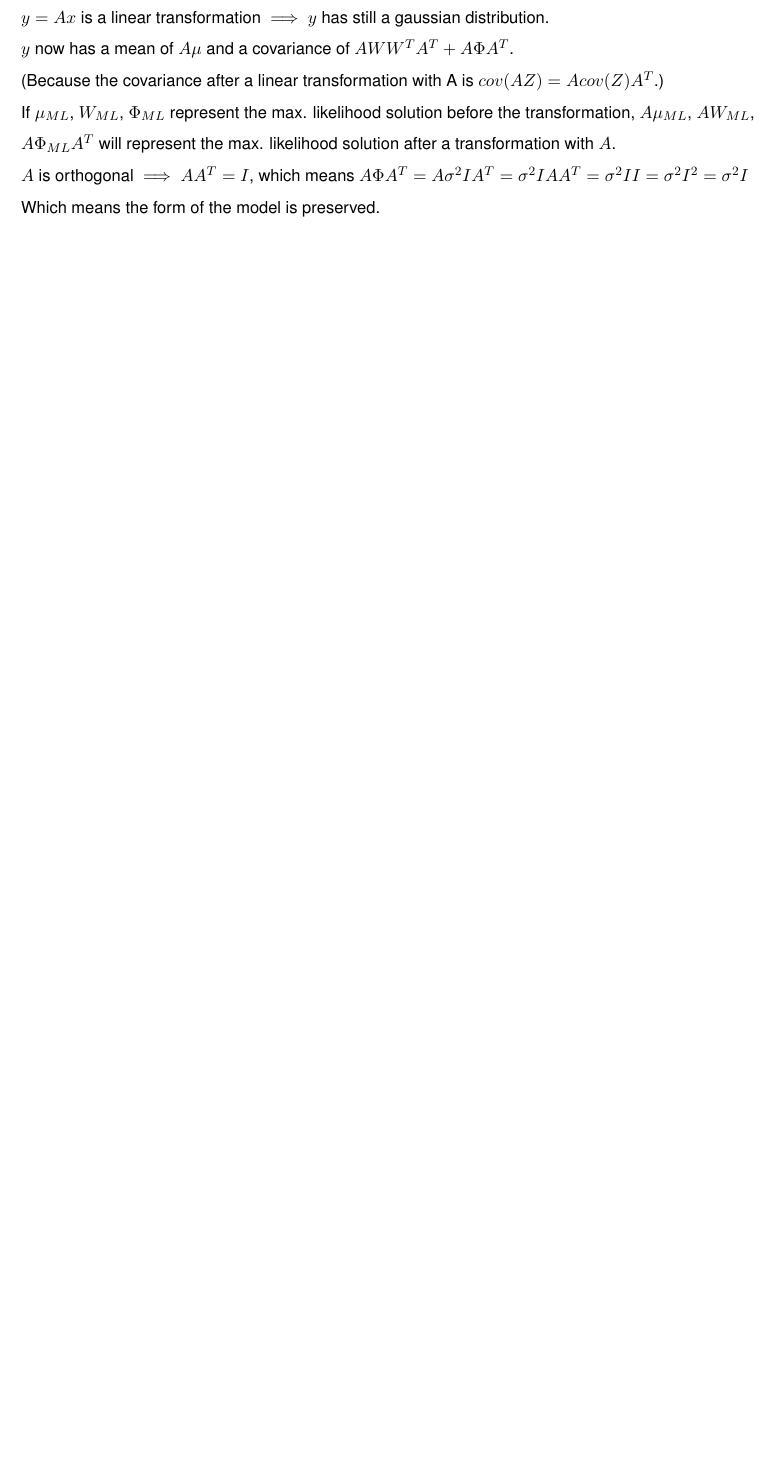
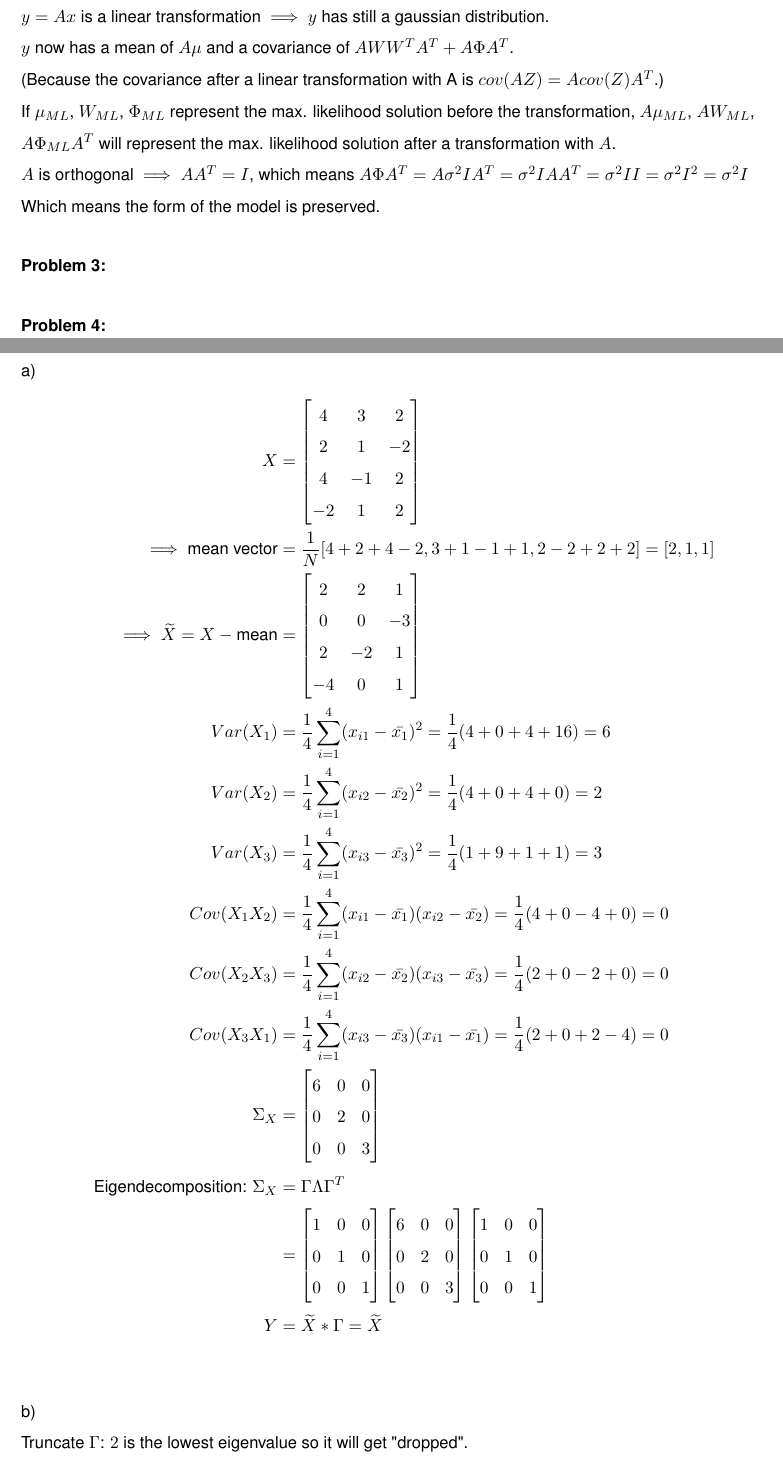
Before and after one commit to MarcelBruckner-TUMProjects/Machine-Learning, a LaTeX problem sheet (exercise_11/exercise.tex): part of page 2 of 3 before the commit and two parts of pages 2 and 3 of 5 after it, the two joined at a grey line, cut so that both start at the same text, the shorter picture padded with empty space. Compiled offline with pdfLaTeX.

Commit message:
Exercise 11: Problem 4 done

```diff
--- a/exercise_11/exercise.tex
+++ b/exercise_11/exercise.tex
@@ -68,3 +68,79 @@ Which means the form of the model is preserved.
 \end{flushleft}
 %
 %
+\Problem{3}
+%
+%
+%
+\Problem{4}
+%
+\begin{flushleft}
+a)
+\begin{align*}
+X &=
+\begin{bmatrix}
+4 & 3 & 2 \\
+2 & 1 & -2 \\
+4 & -1 & 2 \\
+-2 & 1 & 2 \\
+\end{bmatrix}
+\\
+\implies \text{mean vector} &= \frac{1}{N}
+[4 + 2 + 4 - 2, 3 + 1 - 1 + 1, 2 - 2 + 2 + 2] = [2, 1, 1]\\
+\implies \widetilde{X} = X - \text{mean} &=
+\begin{bmatrix}
+2 & 2 & 1 \\
+0 & 0 & -3 \\
+2 & -2 & 1 \\
+-4 & 0 & 1 \\
+\end{bmatrix}
+\\
+Var(X_{1}) &= \frac{1}{4} \sum_{i=1}^{4}(x_{i1} -
+\bar{x_{1}})^2 = \frac{1}{4}(4 + 0 + 4 + 16) = 6
+\\
+Var(X_{2}) &= \frac{1}{4} \sum_{i=1}^{4}(x_{i2} -
+\bar{x_{2}})^2 = \frac{1}{4}(4 + 0 + 4 + 0) = 2
+\\
+Var(X_{3}) &= \frac{1}{4} \sum_{i=1}^{4}(x_{i3} -
+\bar{x_{3}})^2 = \frac{1}{4}(1 + 9 + 1 + 1) = 3
+\\
+Cov(X_{1}X_{2}) &= \frac{1}{4} \sum_{i=1}^{4}(x_{i1} - \bar{x_{1}})
+(x_{i2} - \bar{x_{2}}) = \frac{1}{4} ( 4 + 0 - 4 + 0) = 0
+\\
+Cov(X_{2}X_{3}) &= \frac{1}{4} \sum_{i=1}^{4}(x_{i2} - \bar{x_{2}})
+(x_{i3} - \bar{x_{3}}) = \frac{1}{4} ( 2 + 0 - 2 + 0) = 0
+\\
+Cov(X_{3}X_{1}) &= \frac{1}{4} \sum_{i=1}^{4}(x_{i3} - \bar{x_{3}})
+(x_{i1} - \bar{x_{1}}) = \frac{1}{4} ( 2 + 0 + 2 - 4) = 0
+\\
+\Sigma_{X} &=
+\begin{bmatrix}
+6 & 0 & 0 \\
+0 & 2 & 0 \\
+0 & 0 & 3 \\
+\end{bmatrix}
+\\
+\text{Eigendecomposition: }
+\Sigma_{X} &= \Gamma \Lambda \Gamma^{T}
+\\
+&=
+\begin{bmatrix}
+1 & 0 & 0 \\
+0 & 1 & 0 \\
+0 & 0 & 1 \\
+\end{bmatrix}
+\begin{bmatrix}
+6 & 0 & 0 \\
+0 & 2 & 0 \\
+0 & 0 & 3 \\
+\end{bmatrix}
+\begin{bmatrix}
+1 & 0 & 0 \\
+0 & 1 & 0 \\
+0 & 0 & 1 \\
+\end{bmatrix}
+\\
+Y &= \widetilde{X} * \Gamma = \widetilde{X}
+\\
+\end{align*}
+b)
```
Also changed, not shown: exercise_11/exercise.pdf, exercise_11/exercise.tex (69 more changed lines).
